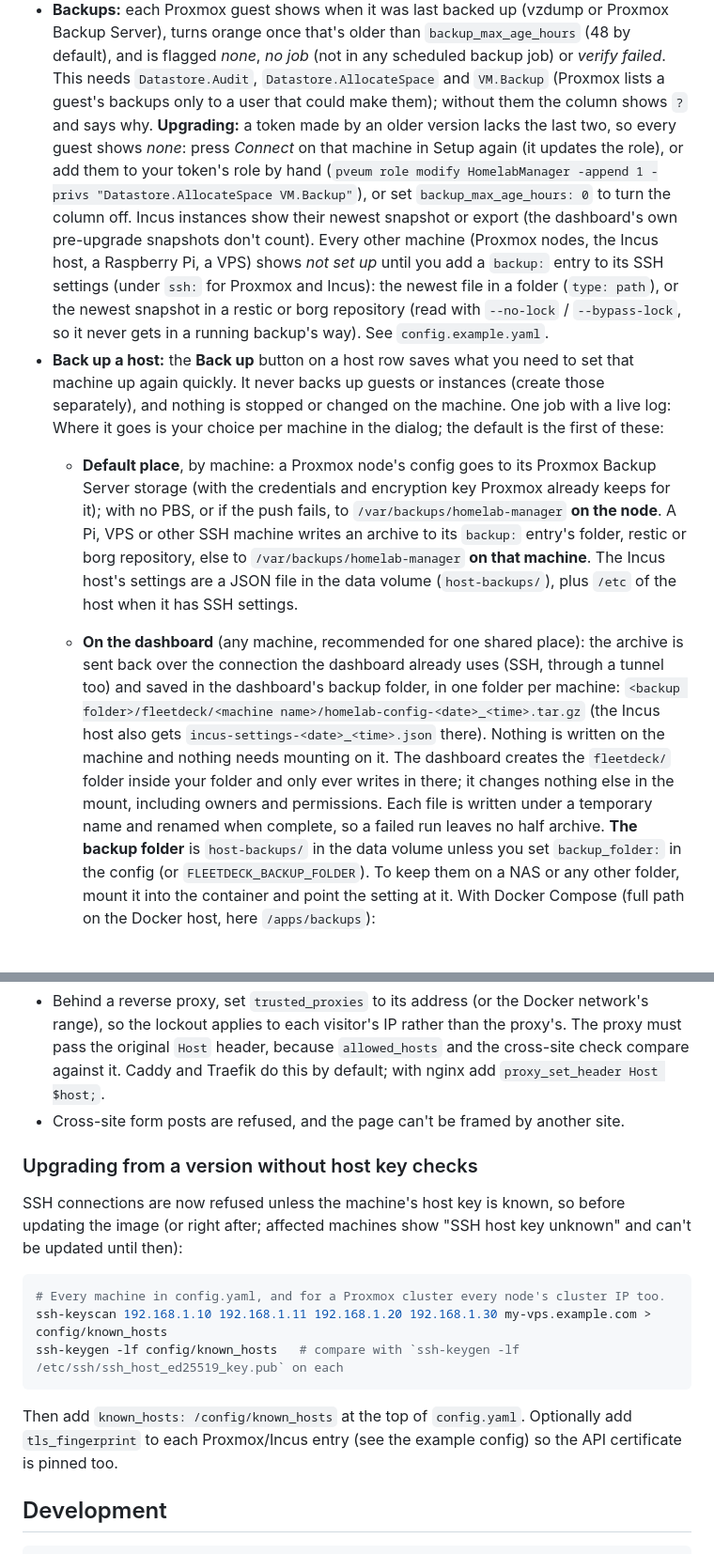
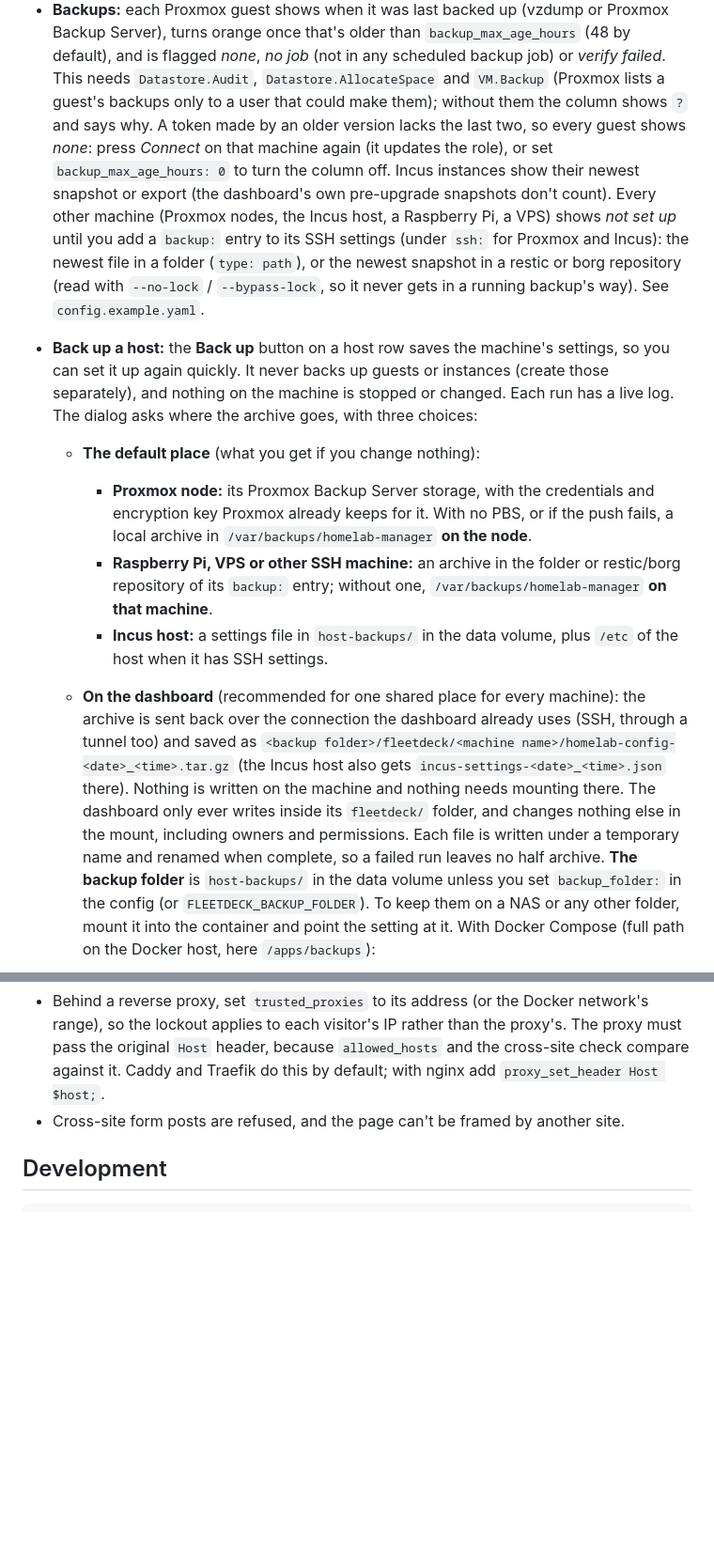
Before and after one commit to NishantJh/Fleetdeck, a Markdown page: README.md, 2 parts joined by grey strips. Shown at 94% size. GitHub-like rendering; blank space fills up the shorter version.

````diff
--- a/README.md
+++ b/README.md
@@ -40,34 +46,34 @@ Raspberry Pi OS), **dnf/yum**, **apk** (Alpine) and **pacman** (Arch).
   Server), turns orange once that's older than `backup_max_age_hours` (48 by default), and is flagged
   *none*, *no job* (not in any scheduled backup job) or *verify failed*. This needs `Datastore.Audit`,
   `Datastore.AllocateSpace` and `VM.Backup` (Proxmox lists a guest's backups only to a user that could
-  make them); without them the column shows `?` and says why. **Upgrading:** a token
-  made by an older version lacks the last two, so every guest shows *none*: press *Connect* on that
-  machine in Setup again (it updates the role), or add them to your token's role by hand
-  (`pveum role modify HomelabManager -append 1 -privs "Datastore.AllocateSpace VM.Backup"`), or set
-  `backup_max_age_hours: 0` to turn the column off.
+  make them); without them the column shows `?` and says why. A token made by an older version lacks
+  the last two, so every guest shows *none*: press *Connect* on that machine again (it updates the role),
+  or set `backup_max_age_hours: 0` to turn the column off.
   Incus instances show their newest snapshot or export (the dashboard's own pre-upgrade snapshots
   don't count). Every other machine (Proxmox nodes, the Incus host, a Raspberry Pi, a VPS) shows
   *not set up* until you add a `backup:` entry to its SSH settings (under `ssh:` for Proxmox and Incus):
   the newest file in a folder (`type: path`), or the newest snapshot in a restic or borg repository
   (read with `--no-lock` / `--bypass-lock`, so it never gets in a running backup's way). See
   `config.example.yaml`.
-* **Back up a host:** the **Back up** button on a host row saves what you need to set that machine up
-  again quickly. It never backs up guests or instances (create those separately), and nothing is stopped
-  or changed on the machine. One job with a live log:
-  Where it goes is your choice per machine in the dialog; the default is the first of these:
-  * **Default place**, by machine: a Proxmox node's config goes to its Proxmox Backup Server storage
-    (with the credentials and encryption key Proxmox already keeps for it); with no PBS, or if the push
-    fails, to `/var/backups/homelab-manager` **on the node**. A Pi, VPS or other SSH machine writes an
-    archive to its `backup:` entry's folder, restic or borg repository, else to
-    `/var/backups/homelab-manager` **on that machine**. The Incus host's settings are a JSON file in the
-    data volume (`host-backups/`), plus `/etc` of the host when it has SSH settings.
-  * **On the dashboard** (any machine, recommended for one shared place): the archive is sent back over
-    the connection the dashboard already uses (SSH, through a tunnel too) and saved in the dashboard's
-    backup folder, in one folder per machine: `<backup folder>/fleetdeck/<machine name>/homelab-config-<date>_<time>.tar.gz`
-    (the Incus host also gets `incus-settings-<date>_<time>.json` there). Nothing is written on the machine and
-    nothing needs mounting on it. The dashboard creates the `fleetdeck/` folder inside your folder and only
-    ever writes in there; it changes nothing else in the mount, including owners and permissions. Each file is written under a temporary name and renamed when complete,
-    so a failed run leaves no half archive.
+* **Back up a host:** the **Back up** button on a host row saves the machine's settings, so you can set it
+  up again quickly. It never backs up guests or instances (create those separately), and nothing on the
+  machine is stopped or changed. Each run has a live log. The dialog asks where the archive goes, with three
+  choices:
+  * **The default place** (what you get if you change nothing):
+    * **Proxmox node:** its Proxmox Backup Server storage, with the credentials and encryption key Proxmox
+      already keeps for it. With no PBS, or if the push fails, a local archive in
+      `/var/backups/homelab-manager` **on the node**.
+    * **Raspberry Pi, VPS or other SSH machine:** an archive in the folder or restic/borg repository of its
+      `backup:` entry; without one, `/var/backups/homelab-manager` **on that machine**.
+    * **Incus host:** a settings file in `host-backups/` in the data volume, plus `/etc` of the host when it
+      has SSH settings.
+  * **On the dashboard** (recommended for one shared place for every machine): the archive is sent back over
+    the connection the dashboard already uses (SSH, through a tunnel too) and saved as
+    `<backup folder>/fleetdeck/<machine name>/homelab-config-<date>_<time>.tar.gz` (the Incus host also gets
+    `incus-settings-<date>_<time>.json` there). Nothing is written on the machine and nothing needs mounting
+    there. The dashboard only ever writes inside its `fleetdeck/` folder, and changes nothing else in the
+    mount, including owners and permissions. Each file is written under a temporary name and renamed when
+    complete, so a failed run leaves no half archive.
     **The backup folder** is `host-backups/` in the data volume unless you set `backup_folder:` in the
     config (or `FLEETDECK_BACKUP_FOLDER`). To keep them on a NAS or any other folder, mount it into the
     container and point the setting at it. With Docker Compose (full path on the Docker host, here
@@ -450,22 +388,6 @@ and set `auth:` in the config.
   `Host` header, because `allowed_hosts` and the cross-site check compare against it. Caddy and
   Traefik do this by default; with nginx add `proxy_set_header Host $host;`.
 * Cross-site form posts are refused, and the page can't be framed by another site.
-
-### Upgrading from a version without host key checks
-
-SSH connections are now refused unless the machine's host key is known, so before updating the
-image (or right after; affected machines show "SSH host key unknown" and can't be updated until
-then):
-
-```bash
-# Every machine in config.yaml, and for a Proxmox cluster every node's cluster IP too.
-ssh-keyscan 192.168.1.10 192.168.1.11 192.168.1.20 192.168.1.30 my-vps.example.com > config/known_hosts
-ssh-keygen -lf config/known_hosts   # compare with `ssh-keygen -lf /etc/ssh/ssh_host_ed25519_key.pub` on each
-```
-
-Then add `known_hosts: /config/known_hosts` at the top of `config.yaml`. Optionally add
-`tls_fingerprint` to each Proxmox/Incus entry (see the example config) so the API certificate is
-pinned too.
 
 ## Development
 
````
Also changed, not shown: other parts of README.md (+62 -124 lines).
